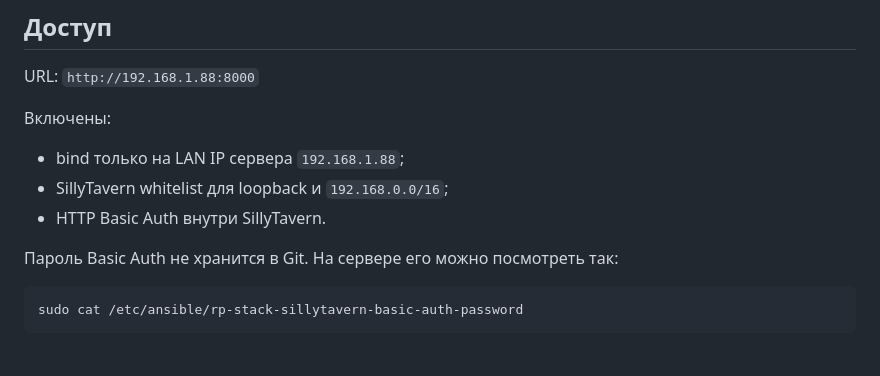
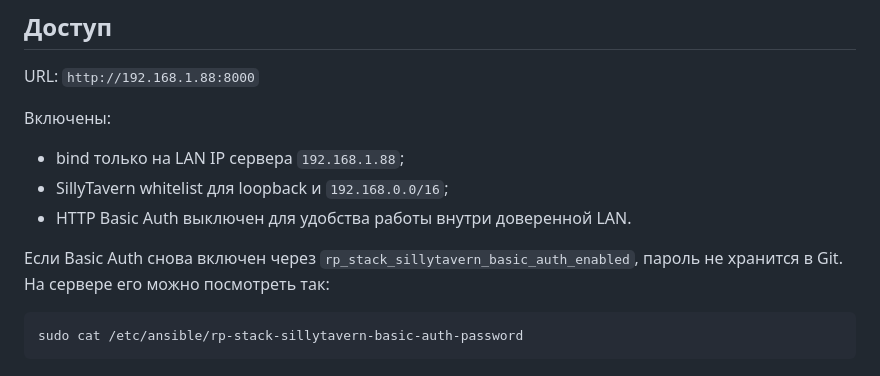
Before and after one commit to abykovwww-byte/tavern-awareness-showroom, a Markdown page: README.md, the part around the change. Rendered like a GitHub page.

Commit message:
rp-stack: disable SillyTavern basic auth

````diff
--- a/README.md
+++ b/README.md
@@ -106,9 +106,10 @@ URL: `http://192.168.1.88:8000`
 
 - bind только на LAN IP сервера `192.168.1.88`;
 - SillyTavern whitelist для loopback и `192.168.0.0/16`;
-- HTTP Basic Auth внутри SillyTavern.
+- HTTP Basic Auth выключен для удобства работы внутри доверенной LAN.
 
-Пароль Basic Auth не хранится в Git. На сервере его можно посмотреть так:
+Если Basic Auth снова включен через `rp_stack_sillytavern_basic_auth_enabled`,
+пароль не хранится в Git. На сервере его можно посмотреть так:
 
 ```bash
 sudo cat /etc/ansible/rp-stack-sillytavern-basic-auth-password
````
